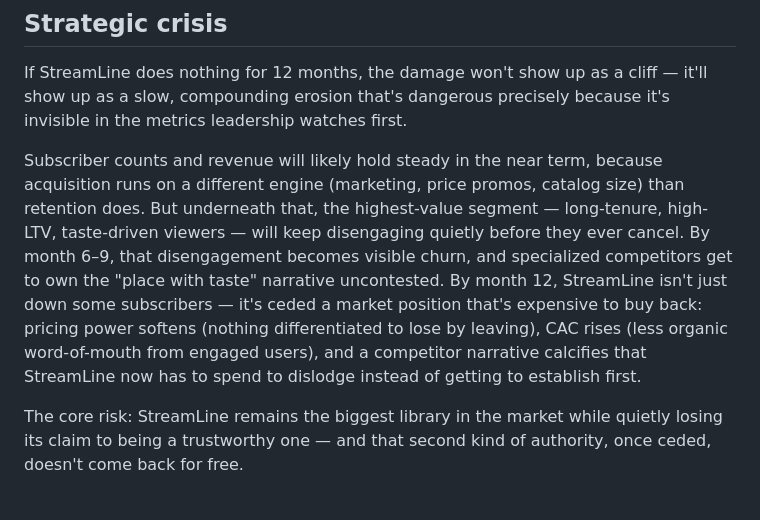
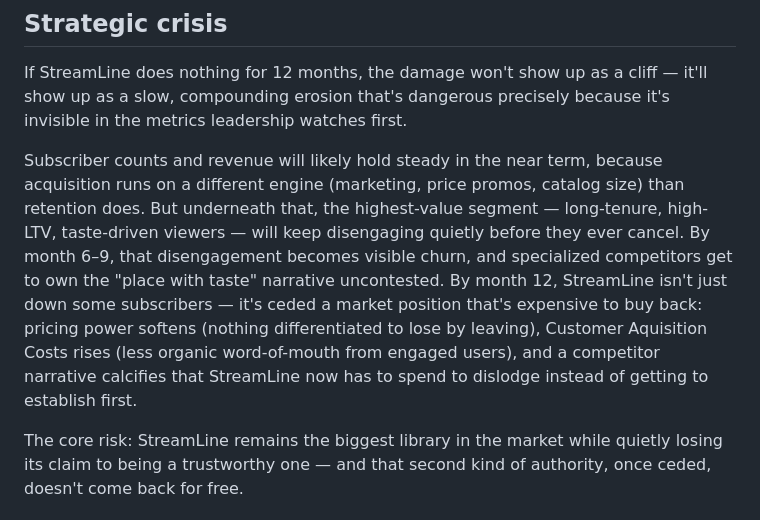
Before and after one commit to CptnKilt/pm-final-project, a Markdown page: 01-product-thinking/problem-hook.md, the part around the change. Rendered like a GitHub page.

```diff
--- a/01-product-thinking/problem-hook.md
+++ b/01-product-thinking/problem-hook.md
@@ -5,7 +5,7 @@
 ## Strategic crisis
 If StreamLine does nothing for 12 months, the damage won't show up as a cliff — it'll show up as a slow, compounding erosion that's dangerous precisely because it's invisible in the metrics leadership watches first.
 
-Subscriber counts and revenue will likely hold steady in the near term, because acquisition runs on a different engine (marketing, price promos, catalog size) than retention does. But underneath that, the highest-value segment — long-tenure, high-LTV, taste-driven viewers — will keep disengaging quietly before they ever cancel. By month 6–9, that disengagement becomes visible churn, and specialized competitors get to own the "place with taste" narrative uncontested. By month 12, StreamLine isn't just down some subscribers — it's ceded a market position that's expensive to buy back: pricing power softens (nothing differentiated to lose by leaving), CAC rises (less organic word-of-mouth from engaged users), and a competitor narrative calcifies that StreamLine now has to spend to dislodge instead of getting to establish first.
+Subscriber counts and revenue will likely hold steady in the near term, because acquisition runs on a different engine (marketing, price promos, catalog size) than retention does. But underneath that, the highest-value segment — long-tenure, high-LTV, taste-driven viewers — will keep disengaging quietly before they ever cancel. By month 6–9, that disengagement becomes visible churn, and specialized competitors get to own the "place with taste" narrative uncontested. By month 12, StreamLine isn't just down some subscribers — it's ceded a market position that's expensive to buy back: pricing power softens (nothing differentiated to lose by leaving), Customer Aquisition Costs rises (less organic word-of-mouth from engaged users), and a competitor narrative calcifies that StreamLine now has to spend to dislodge instead of getting to establish first.
 
 The core risk: StreamLine remains the biggest library in the market while quietly losing its claim to being a trustworthy one — and that second kind of authority, once ceded, doesn't come back for free.
 
```
